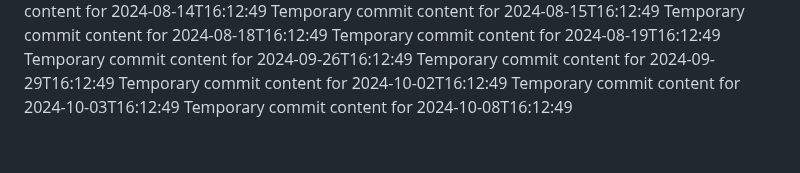
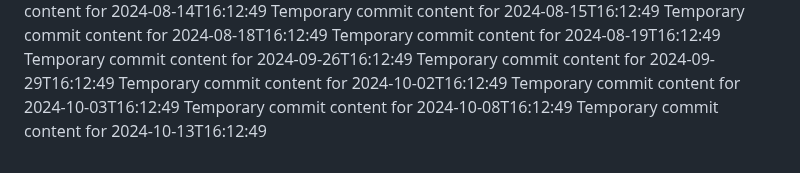
Before and after one commit to rubenv11003/repo-687-y, a Markdown page: report.md, the part around the change. GitHub-like rendering.

```diff
--- a/report.md
+++ b/report.md
@@ -81,3 +81,4 @@ Temporary commit content for 2024-09-29T16:12:49
 Temporary commit content for 2024-10-02T16:12:49
 Temporary commit content for 2024-10-03T16:12:49
 Temporary commit content for 2024-10-08T16:12:49
+Temporary commit content for 2024-10-13T16:12:49
```
